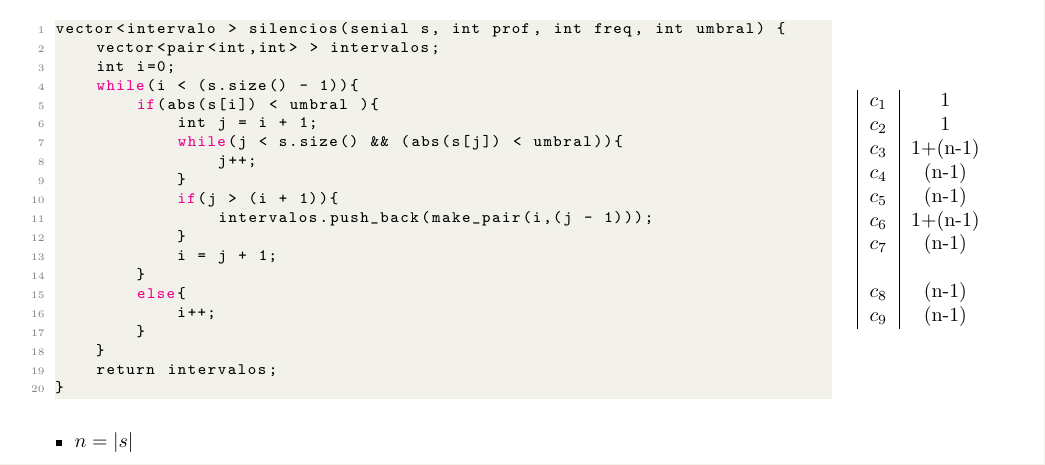
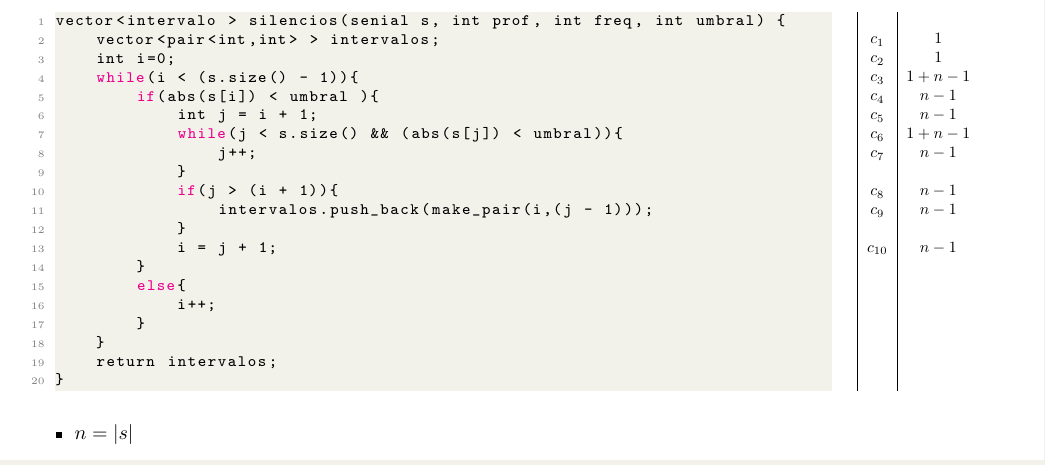
Before and after one commit to NicoKc/algo1_tpi_reunionesremotas, a LaTeX document (TPI/Documentacion/silencios/silencios.tex): part of the page, cut so that both start at the same text. Compiled offline with pdfLaTeX.

Commit message:
Refactor de la documentación

```diff
--- a/TPI/Documentacion/silencios/silencios.tex
+++ b/TPI/Documentacion/silencios/silencios.tex
@@ -43,21 +43,31 @@
     \end{minipage}
     \hfill
     \begin{minipage}{0.25\textwidth}
+        \resizebox{0.44\textwidth}{!}{%
         \begin{tabular}{|c|c}
-            $c_1$ & 1 \\
-            $c_2$ & 1 \\
-            $c_3$ & 1+(n-1) \\
-            $c_4$ & (n-1) \\
-            $c_5$ & (n-1) \\
-            $c_6$ & 1+(n-1) \\
-            $c_7$ & (n-1) \\
-            $   $ & \\
-	    $c_8$ & (n-1) \\
-	    $c_9$ & (n-1) \\
-
-        \end{tabular}
+            $           $ &$        $\\
+            $c_1        $ &$1       $\\
+            $c_2        $ &$1       $\\
+            $c_3        $ &$1+ n - 1$\\
+            $c_4        $ &$n - 1   $\\
+            $c_5        $ &$n - 1   $\\
+            $c_6        $ &$1 + n -1$\\
+            $c_7        $ &$n - 1   $\\
+            $           $ &$        $\\
+            $c_8        $ &$n - 1   $\\
+            $c_9        $ &$n - 1   $\\
+            $           $ &$        $\\
+            $c_{10}     $ &$n - 1   $\\
+            $           $ &$        $\\
+            $           $ &$        $\\
+            $           $ &$        $\\
+            $           $ &$        $\\
+            $           $ &$        $\\
+            $           $ &$        $\\
+            $           $ &$        $\\
+        \end{tabular}}
     \end{minipage}
 
     \begin{itemize}
         \item $n = \longitud{s}$
-        \item $T_{silencios}(n) = c_1 + c_2 + c_3 * n + c_4 * (n-1) + c_5 * (n-1) + c_6 * n + c_7 * (n-1) + c_8 * (n-1) + c_9 * (n-1)$
+        \item $T_{silencios}(n) = c_1 +
```
Also changed, not shown: TPI/Documentacion/seEnojo/seEnojo.tex (+1 -1 lines), TPI/Documentacion/seEnojo/seEnojo.pdf, TPI/Documentacion/silencios/silencios.pdf, TPI/Documentacion/silencios/silencios.tex (8 more changed lines).
